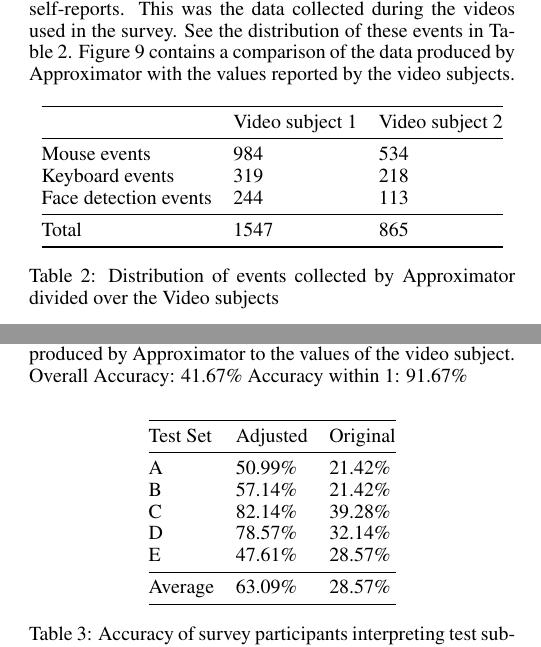
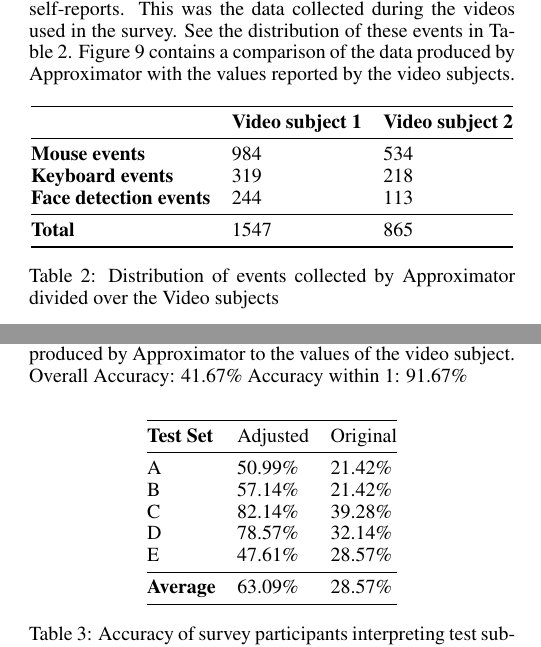
Before and after one commit to mellson/GSE, a LaTeX document (Report/gse_report.tex): two parts of the columns of pages 9 and 10 of 12, joined at a grey line, cut so that both start at the same text. Compiled offline with pdfLaTeX.

Commit message:
Boldifying
Signed-off-by: Anders Bech Mellson <mellson@icloud.com>

```diff
--- a/Report/gse_report.tex
+++ b/Report/gse_report.tex
@@ -631,11 +631,11 @@ This was the data collected during the videos used in the survey. See the distri
   \centering
   \begin{tabular}{@{}lll@{}}
     \toprule
-     & Video subject 1 & Video subject 2\\ \midrule
-    Mouse events       & 984    & 534    \\
-    Keyboard events       & 319    & 218    \\
-    Face detection events       & 244    & 113    \\ \midrule
-    Total   & 1547 & 865\\ \bottomrule
+     & \textbf{Video subject 1} & \textbf{Video subject 2}\\ \midrule
+    \textbf{Mouse events}       & 984    & 534    \\
+    \textbf{Keyboard events}       & 319    & 218    \\
+    \textbf{Face detection events}       & 244    & 113    \\ \midrule
+    \textbf{Total}   & 1547 & 865\\ \bottomrule
   \end{tabular}
   \caption{Distribution of events collected by Approximator divided over the Video subjects}
   \label{tab:event_distribution}
@@ -692,13 +692,13 @@ This leads to Reason 5 being the conclusion because the interruptibility model d
   \centering
   \begin{tabular}{@{}lll@{}}
     \toprule
-    Test Set     & Adjusted & Original \\ \midrule
+    \textbf{Test Set}     & Adjusted & Original \\ \midrule
     A       & 50.99\%    & 21.42\%    \\
     B       & 57.14\%    & 21.42\%    \\
     C       & 82.14\%    & 39.28\%    \\
     D       & 78.57\%    & 32.14\%    \\
     E       & 47.61\%    & 28.57\%    \\ \midrule
-    Average & 63.09\%    & 28.57\%    \\ \bottomrule
+    \textbf{Average} & 63.09\%    & 28.57\%    \\ \bottomrule
   \end{tabular}
   \caption{Accuracy of survey participants interpreting test subjects interruptibility}
   \label{tab:survey_accuracy}
```
